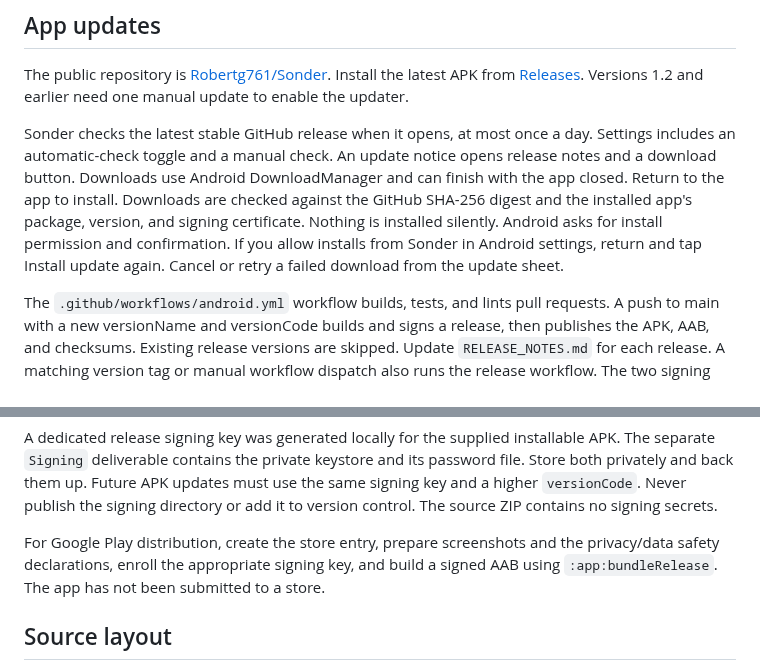
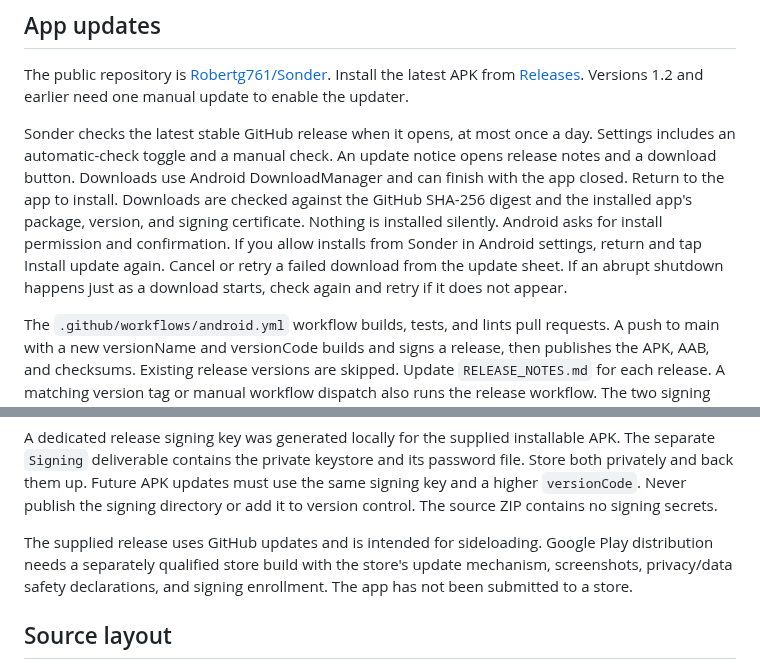
Before and after one commit to Robertg761/Sonder, a Markdown page: README.md, 2 parts joined by grey strips. Rendered like a GitHub page.

```diff
--- a/README.md
+++ b/README.md
@@ -18,7 +24,7 @@ The initial library is empty. Test tones and test books are confined to the test
 
 The public repository is [Robertg761/Sonder](https://github.com/Robertg761/Sonder). Install the latest APK from [Releases](https://github.com/Robertg761/Sonder/releases/latest). Versions 1.2 and earlier need one manual update to enable the updater.
 
-Sonder checks the latest stable GitHub release when it opens, at most once a day. Settings includes an automatic-check toggle and a manual check. An update notice opens release notes and a download button. Downloads use Android DownloadManager and can finish with the app closed. Return to the app to install. Downloads are checked against the GitHub SHA-256 digest and the installed app's package, version, and signing certificate. Nothing is installed silently. Android asks for install permission and confirmation. If you allow installs from Sonder in Android settings, return and tap Install update again. Cancel or retry a failed download from the update sheet.
+Sonder checks the latest stable GitHub release when it opens, at most once a day. Settings includes an automatic-check toggle and a manual check. An update notice opens release notes and a download button. Downloads use Android DownloadManager and can finish with the app closed. Return to the app to install. Downloads are checked against the GitHub SHA-256 digest and the installed app's package, version, and signing certificate. Nothing is installed silently. Android asks for install permission and confirmation. If you allow installs from Sonder in Android settings, return and tap Install update again. Cancel or retry a failed download from the update sheet. If an abrupt shutdown happens just as a download starts, check again and retry if it does not appear.
 
 The `.github/workflows/android.yml` workflow builds, tests, and lints pull requests. A push to main with a new versionName and versionCode builds and signs a release, then publishes the APK, AAB, and checksums. Existing release versions are skipped. Update `RELEASE_NOTES.md` for each release. A matching version tag or manual workflow dispatch also runs the release workflow. The two signing secrets are `SONDER_KEYSTORE_B64` and `SONDER_KEYSTORE_PASSWORD`; the private key is decoded in a temporary directory and never committed. Keep the same key for every update.
 
@@ -92,7 +98,7 @@ The release tasks produce an optimized unsigned APK and AAB. The supplied APK an
 
 A dedicated release signing key was generated locally for the supplied installable APK. The separate `Signing` deliverable contains the private keystore and its password file. Store both privately and back them up. Future APK updates must use the same signing key and a higher `versionCode`. Never publish the signing directory or add it to version control. The source ZIP contains no signing secrets.
 
-For Google Play distribution, create the store entry, prepare screenshots and the privacy/data safety declarations, enroll the appropriate signing key, and build a signed AAB using `:app:bundleRelease`. The app has not been submitted to a store.
+The supplied release uses GitHub updates and is intended for sideloading. Google Play distribution needs a separately qualified store build with the store's update mechanism, screenshots, privacy/data safety declarations, and signing enrollment. The app has not been submitted to a store.
 
 ## Source layout
 
```
Also changed, not shown: other parts of README.md (+6 -0 lines), validation-report.md (+6 -0 lines), docs/screenshots/library.png (added), docs/screenshots/reading-history.png (added), docs/screenshots/update.png (added).
